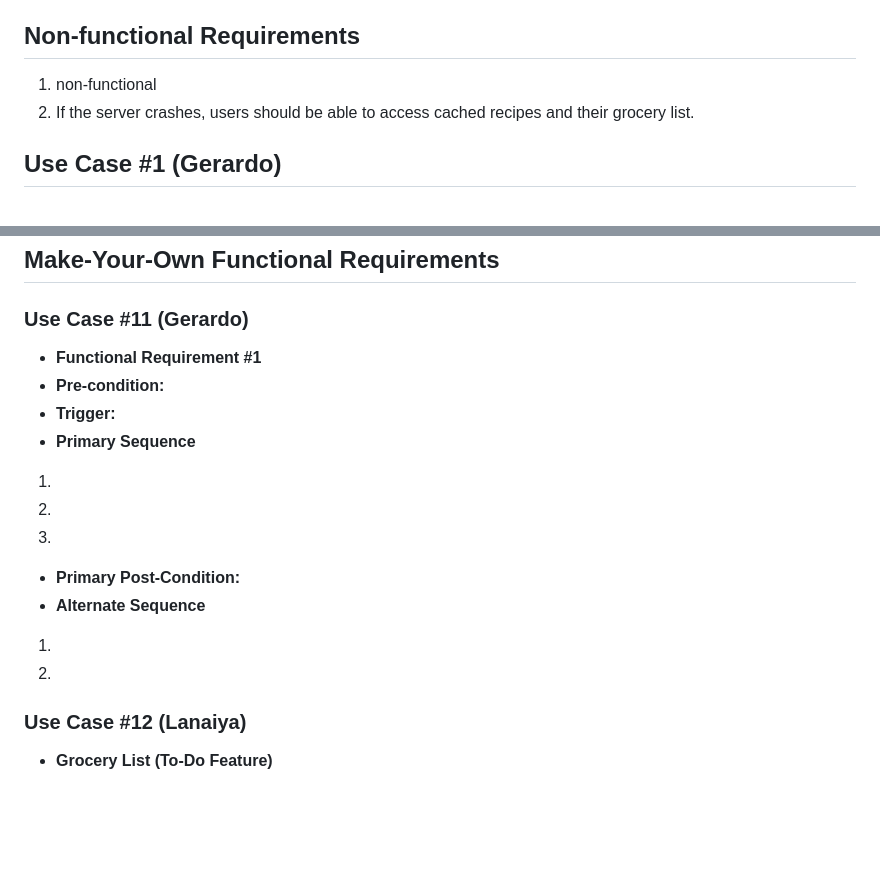
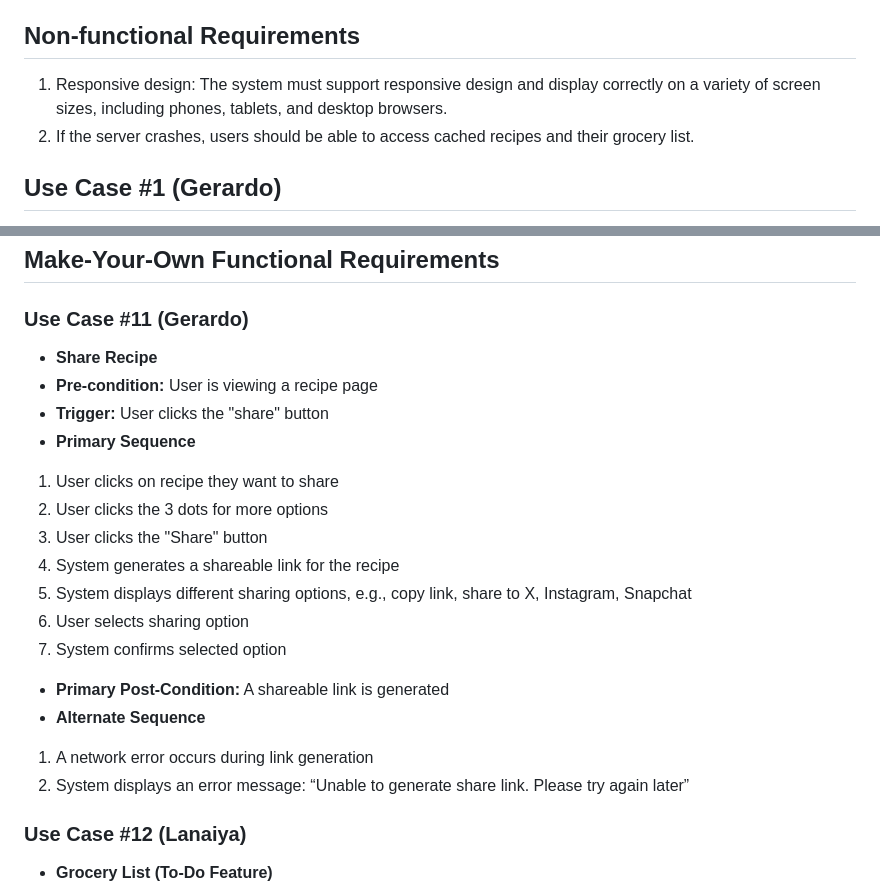
Before and after one commit to lanaiya-legaspi/CMPE131-termproject, a Markdown page: temp.md, 2 parts joined by grey strips. GitHub-like rendering; blank space fills up the shorter version.

Commit message:
Added my non-functional changes and added my own functional requirement.

```diff
--- a/temp.md
+++ b/temp.md
@@ -15,7 +15,7 @@
 <using the syntax [](images/ui1.png) add images in a folder called images/ and place sketches of your webpages>
 
 ## Non-functional Requirements
-1. non-functional
+1. Responsive design: The system must support responsive design and display correctly on a variety of screen sizes, including phones, tablets, and desktop browsers.
 2. If the server crashes, users should be able to access cached recipes and their grocery list.
 
 ## Use Case #1 (Gerardo)
@@ -196,17 +196,21 @@
 ## Make-Your-Own Functional Requirements
 
 ### Use Case #11 (Gerardo)
-- **Functional Requirement #1**
-- **Pre-condition:**
-- **Trigger:**
+- **Share Recipe**
+- **Pre-condition:** User is viewing a recipe page
+- **Trigger:** User clicks the "share" button
 - **Primary Sequence**
-1.
-2.
-3.
-- **Primary Post-Condition:**
+1. User clicks on recipe they want to share
+2. User clicks the 3 dots for more options
+3. User clicks the "Share" button
+4. System generates a shareable link for the recipe
+5. System displays different sharing options, e.g., copy link, share to X, Instagram, Snapchat
+6. User selects sharing option
+7. System confirms selected option
+- **Primary Post-Condition:** A shareable link is generated
 - **Alternate Sequence**
-1.
-2.
+1. A network error occurs during link generation
+2. System displays an error message: “Unable to generate share link. Please try again later”
 
 ### Use Case #12 (Lanaiya)
 - **Grocery List (To-Do Feature)**
```
